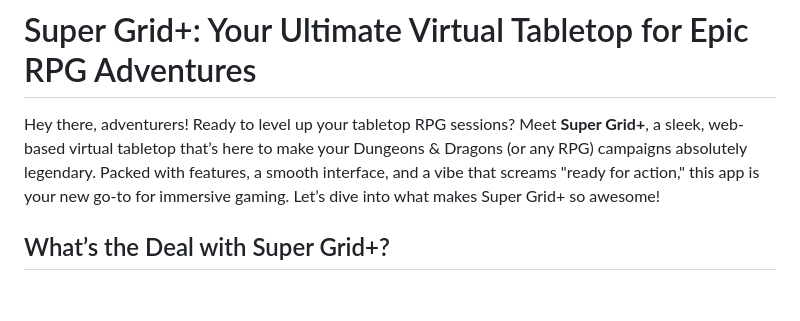
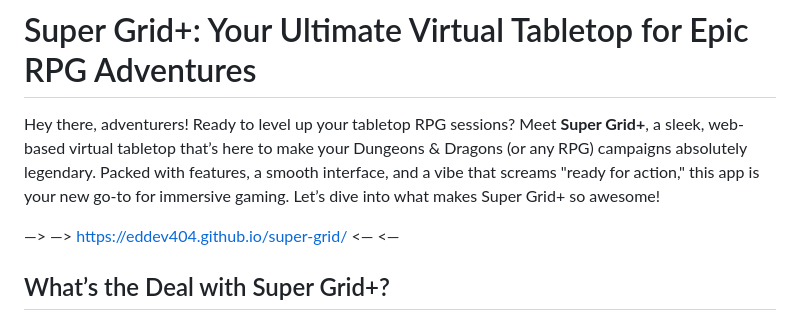
Before and after one commit to eddev404/super-grid, a Markdown page: README.md, the part around the change. Drawn GitHub-style; blank space fills up the shorter version.

Commit message:
Update README.md
Edit: now with a link.

```diff
--- a/README.md
+++ b/README.md
@@ -1,6 +1,8 @@
 # Super Grid+: Your Ultimate Virtual Tabletop for Epic RPG Adventures
 
 Hey there, adventurers! Ready to level up your tabletop RPG sessions? Meet **Super Grid+**, a sleek, web-based virtual tabletop that’s here to make your Dungeons & Dragons (or any RPG) campaigns absolutely legendary. Packed with features, a smooth interface, and a vibe that screams "ready for action," this app is your new go-to for immersive gaming. Let’s dive into what makes Super Grid+ so awesome!
+
+—> —> https://eddev404.github.io/super-grid/ <— <—
 
 ## What’s the Deal with Super Grid+?
 
```
